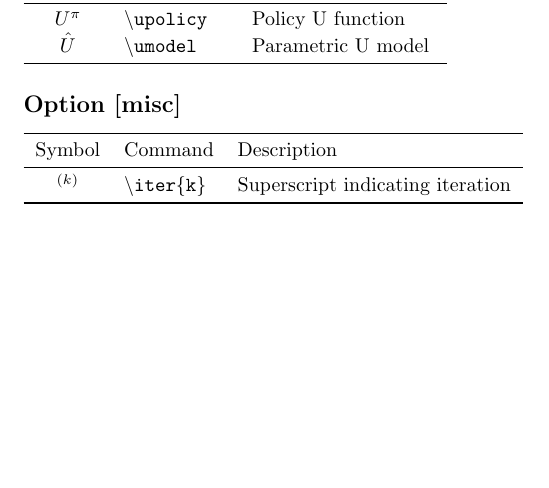
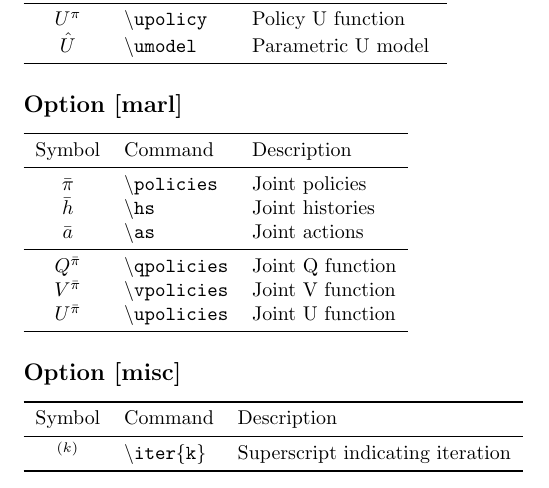
Before and after one commit to abaisero/abaisero-latex, a LaTeX problem sheet (example.tex, which reads abaisero.sty): part of page 3 of 3, cut so that both start at the same text, the shorter picture padded with empty space. Compiled offline with pdfLaTeX.

Commit message:
add marl commands

```diff
--- a/abaisero.sty
+++ b/abaisero.sty
@@ -13,6 +13,7 @@
   \ExecuteOptions{dists}
   \ExecuteOptions{ml}
   \ExecuteOptions{rl}
+  \ExecuteOptions{marl}
   \ExecuteOptions{misc}
 
 }
@@ -118,6 +119,18 @@
 
 }
 
+\DeclareOption{marl}{%
+
+  \newcommand\hs{{\bar{h}}}
+  \newcommand\as{{\bar{a}}}
+  \newcommand\policies{{\bar{\pi}}}
+
+  \newcommand\qpolicies{Q^\policies}
+  \newcommand\vpolicies{V^\policies}
+  \newcommand\upolicies{U^\policies}
+
+}
+
 \DeclareOption{misc}{%
 
   \newcommand\iter[1]{^{(#1)}}
--- a/example.tex
+++ b/example.tex
@@ -238,6 +238,34 @@
   %
 \end{tabular}
 
+\subsection*{Option [marl]}
+
+\begin{tabular}{cll}
+  %
+  \toprule
+  %
+  Symbol & Command & Description \\
+  %
+  \midrule
+  %
+  $\policies$ & \command{policies } & Joint policies \\
+  %
+  $\hs$ & \command{hs } & Joint histories \\
+  %
+  $\as$ & \command{as } & Joint actions \\
+  %
+  \midrule
+  %
+  $\qpolicies$ & \command{qpolicies} & Joint Q function \\
+  %
+  $\vpolicies$ & \command{vpolicies} & Joint V function \\
+  %
+  $\upolicies$ & \command{upolicies} & Joint U function \\
+  %
+  \bottomrule
+  %
+\end{tabular}
+
 \subsection*{Option [misc]}
 
 \begin{tabular}{cll}
```
Also changed, not shown: example.pdf.
